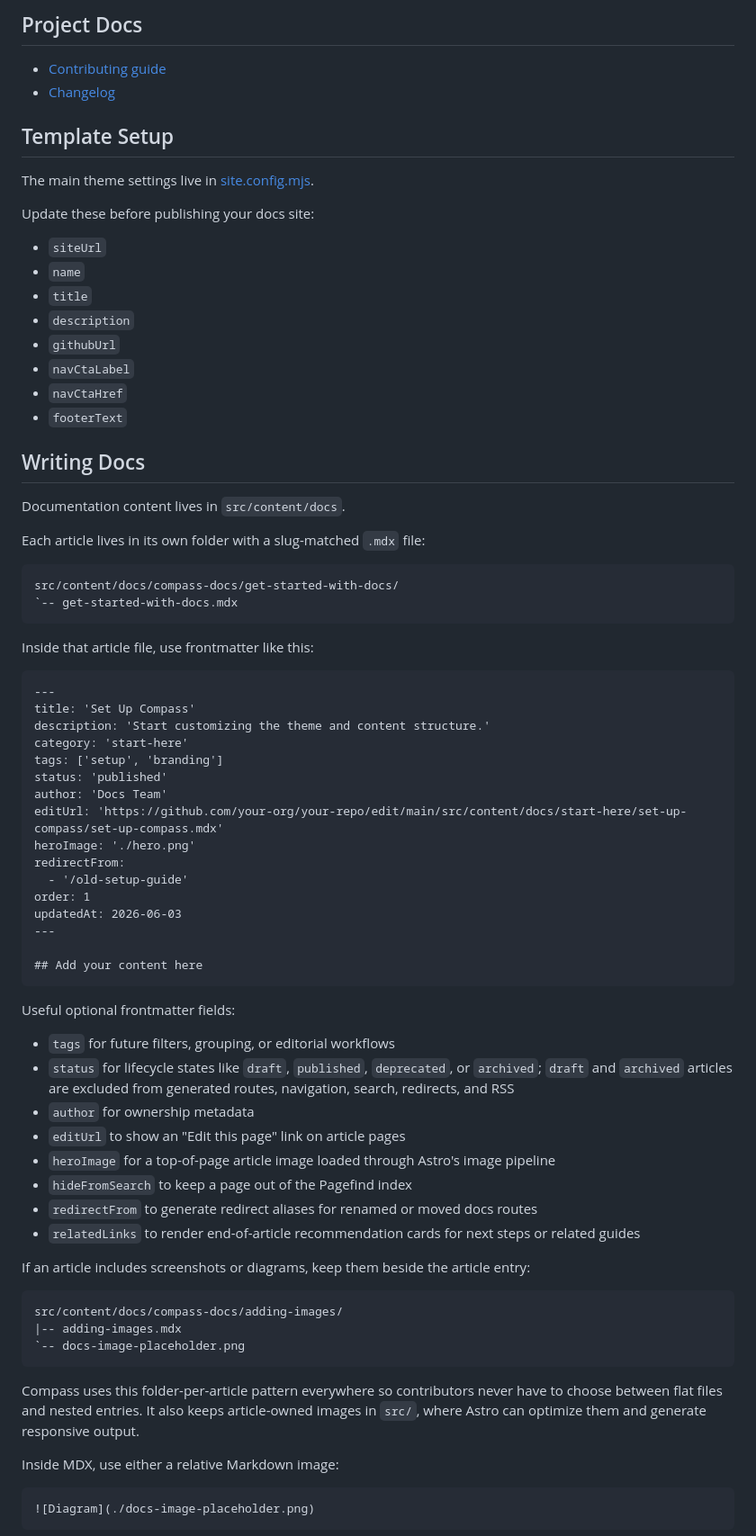
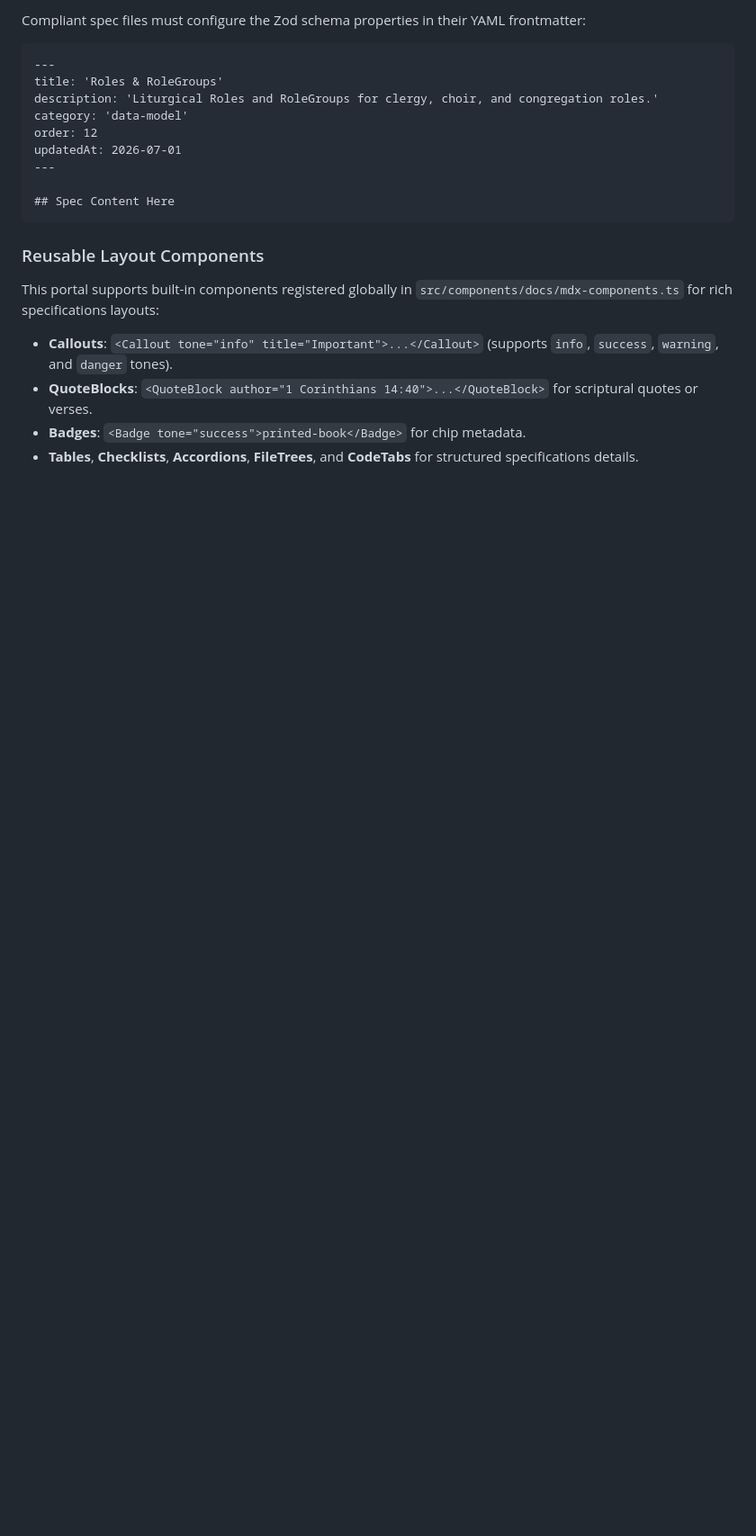
Before and after one commit to OTYGSeattle/OLS, a Markdown page: README.md, the part around one of its changes. Shown at 90% size. Drawn GitHub-style; blank space fills up the shorter version.

Commit message:
Update README to describe the OpenLiturgy Standard (OLS) specification

````diff
--- a/README.md
+++ b/README.md
@@ -74,79 +81,23 @@ npm run clean
-## Project Docs
-
-- [Contributing guide](./CONTRIBUTING.md)
-- [Changelog](./CHANGELOG.md)
-
-## Template Setup
-
-The main theme settings live in [site.config.mjs](./site.config.mjs).
-
-Update these before publishing your docs site:
-
-- `siteUrl`
-- `name`
-- `title`
-- `description`
-- `githubUrl`
-- `navCtaLabel`
-- `navCtaHref`
-- `footerText`
-
-## Writing Docs
-
-Documentation content lives in `src/content/docs`.
-
-Each article lives in its own folder with a slug-matched `.mdx` file:
-
-```text
-src/content/docs/compass-docs/get-started-with-docs/
-`-- get-started-with-docs.mdx
-```
-
-Inside that article file, use frontmatter like this:
+Compliant spec files must configure the Zod schema properties in their YAML frontmatter:
 
 ```mdx
 ---
-title: 'Set Up Compass'
-description: 'Start customizing the theme and content structure.'
-category: 'start-here'
-tags: ['setup', 'branding']
-status: 'published'
-author: 'Docs Team'
-editUrl: 'https://github.com/your-org/your-repo/edit/main/src/content/docs/start-here/set-up-compass/set-up-compass.mdx'
-heroImage: './hero.png'
-redirectFrom:
-  - '/old-setup-guide'
-order: 1
-updatedAt: 2026-06-03
+title: 'Roles & RoleGroups'
+description: 'Liturgical Roles and RoleGroups for clergy, choir, and congregation roles.'
+category: 'data-model'
+order: 12
+updatedAt: 2026-07-01
 ---
 
-## Add your content here
+## Spec Content Here
 ```
 
-Useful optional frontmatter fields:
+### Reusable Layout Components
 
-- `tags` for future filters, grouping, or editorial workflows
-- `status` for lifecycle states like `draft`, `published`, `deprecated`, or `archived`; `draft` and `archived` articles are excluded from generated routes, navigation, search, redirects, and RSS
-- `author` for ownership metadata
-- `editUrl` to show an "Edit this page" link on article pages
-- `heroImage` for a top-of-page article image loaded through Astro's image pipeline
-- `hideFromSearch` to keep a page out of the Pagefind index
-- `redirectFrom` to generate redirect aliases for renamed or moved docs routes
-- `relatedLinks` to render end-of-article recommendation cards for next steps or related guides
+This portal supports built-in components registered globally in `src/components/docs/mdx-components.ts` for rich specifications layouts:
 
-If an article includes screenshots or diagrams, keep them beside the article entry:
+- **Callouts**: `<Callout tone="info" title="Important">...</Callout>` (supports `info`, `success`, `warning`, and `danger` tones).
+- **QuoteBlocks**: `<QuoteBlock author="1 Corinthians 14:40">...</QuoteBlock>` for scriptural quotes or verses.
+- **Badges**: `<Badge tone="success">printed-book</Badge>` for chip metadata.
+- **Tables**, **Checklists**, **Accordions**, **FileTrees**, and **CodeTabs** for structured specifications details.
 
-```text
-src/content/docs/compass-docs/adding-images/
-|-- adding-images.mdx
-`-- docs-image-placeholder.png
-```
-
-Compass uses this folder-per-article pattern everywhere so contributors never have to choose between flat files and nested entries. It also keeps article-owned images in `src/`, where Astro can optimize them and generate responsive output.
-
-Inside MDX, use either a relative Markdown image:
-
-```mdx
-![Diagram](./docs-image-placeholder.png)
-```
-
````
Also changed, not shown: other parts of README.md (+63 -148 lines).
